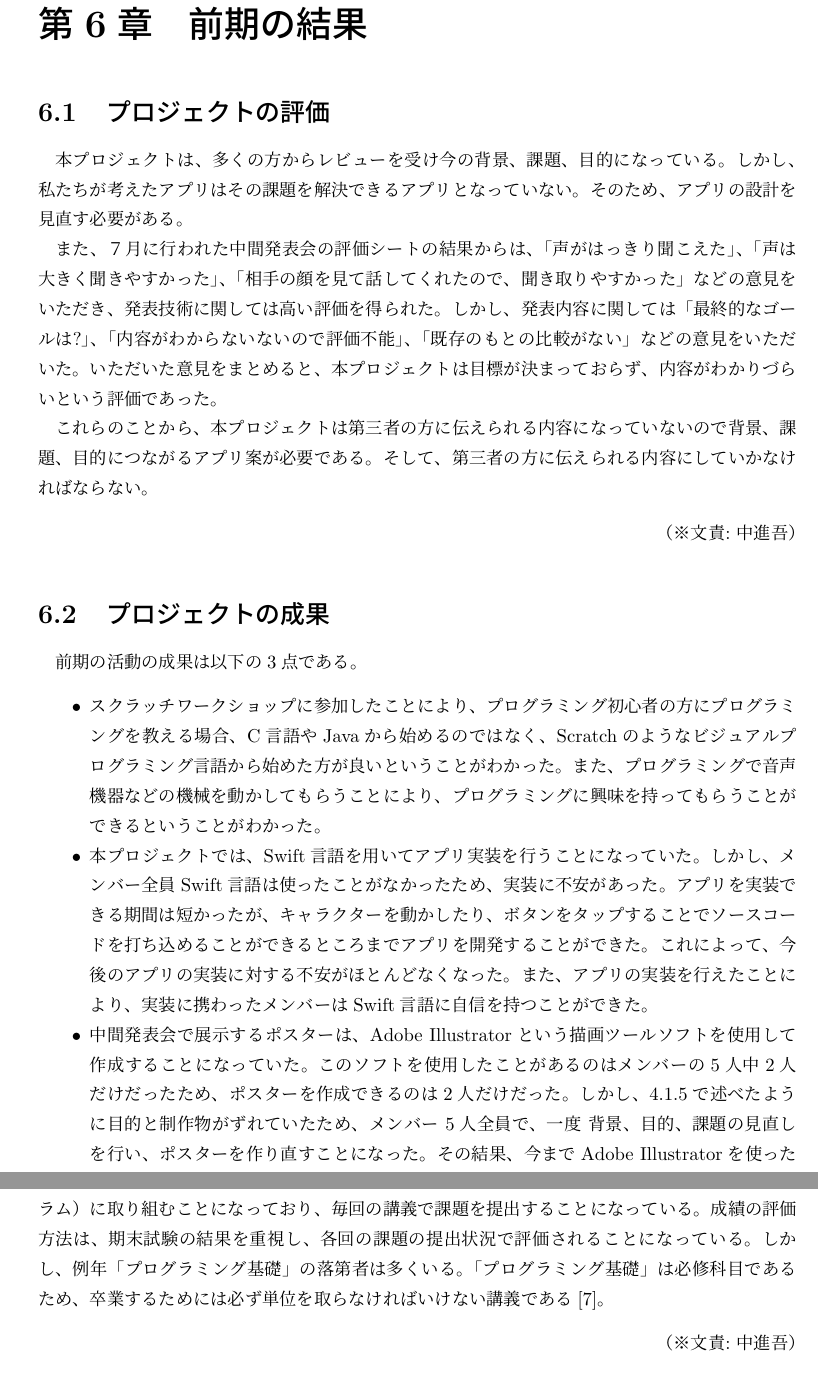
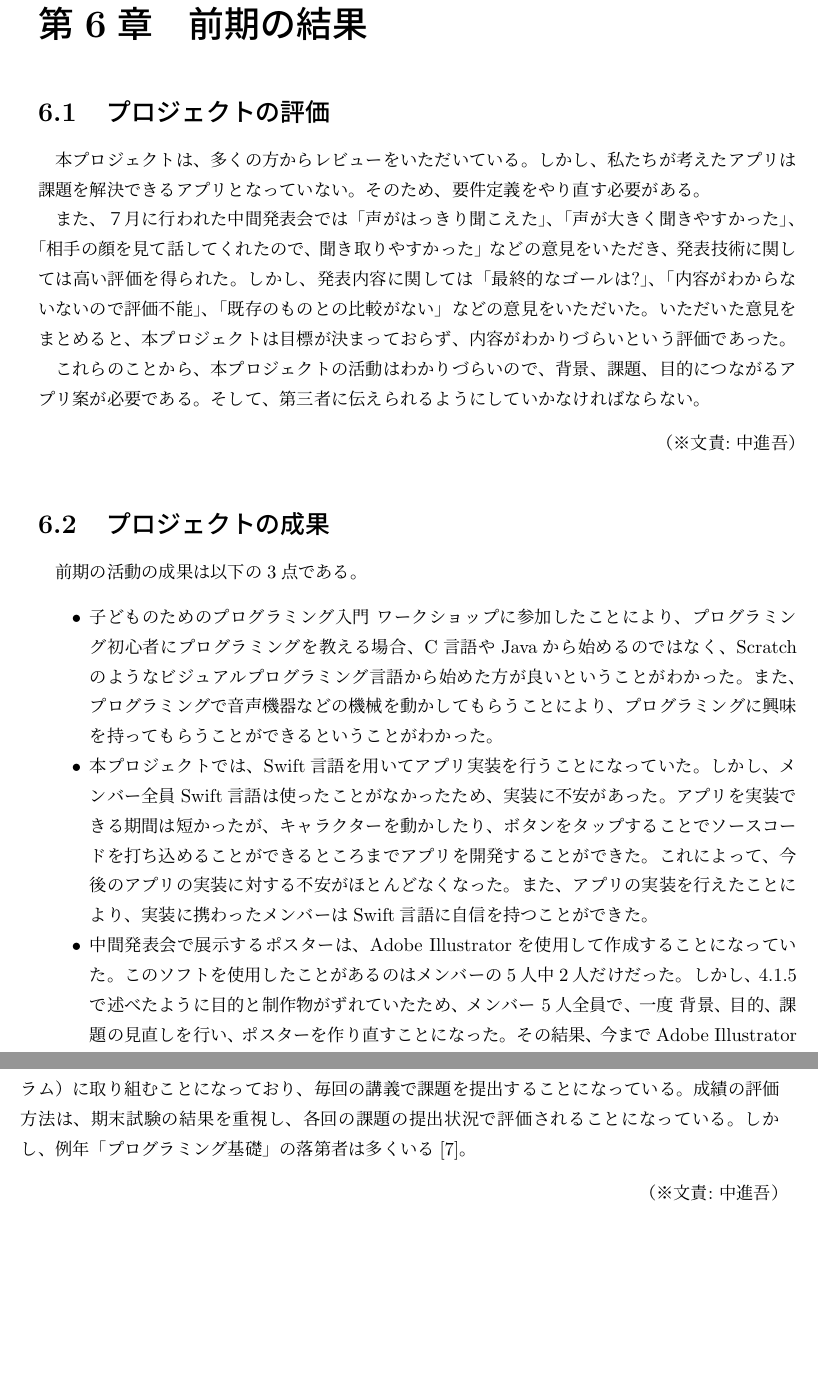
Before and after one commit to FUNPBL2015/edu_groupreport, a LaTeX thesis (group.tex): two parts of pages 25 and 27 of 54 before the commit and two parts of pages 25 and 26 of 53 after it, joined at a grey line, cut so that both start at the same text, the shorter picture padded with empty space. Compiled offline with pLaTeX and dvipdfmx.

Commit message:
前期の評価を修正

```diff
--- a/group.tex
+++ b/group.tex
@@ -498,21 +498,21 @@ left、right、0〜9、;  などである。タップされたソースボタン
 %5章
 \chapter{前期の結果}
 \section{プロジェクトの評価}
-本プロジェクトは、多くの方からレビューを受け今の背景、課題、目的になっている。しかし、私たちが考えたアプリはその課題を解決できるアプリとなっていない。そのため、アプリの設計を見直す必要がある。
+本プロジェクトは、多くの方からレビューをいただいている。しかし、私たちが考えたアプリは課題を解決できるアプリとなっていない。そのため、要件定義をやり直す必要がある。
 
-また、７月に行われた中間発表会の評価シートの結果からは、「声がはっきり聞こえた」、「声は大きく聞きやすかった」、「相手の顔を見て話してくれたので、聞き取りやすかった」などの意見をいただき、発表技術に関しては高い評価を得られた。しかし、発表内容に関しては「最終的なゴールは?」、「内容がわからないないので評価不能」、「既存のもとの比較がない」などの意見をいただいた。いただいた意見をまとめると、本プロジェクトは目標が決まっておらず、内容がわかりづらいという評価であった。
+また、７月に行われた中間発表会では「声がはっきり聞こえた」、「声が大きく聞きやすかった」、「相手の顔を見て話してくれたので、聞き取りやすかった」などの意見をいただき、発表技術に関しては高い評価を得られた。しかし、発表内容に関しては「最終的なゴールは?」、「内容がわからないないので評価不能」、「既存のものとの比較がない」などの意見をいただいた。いただいた意見をまとめると、本プロジェクトは目標が決まっておらず、内容がわかりづらいという評価であった。
 
-これらのことから、本プロジェクトは第三者の方に伝えられる内容になっていないので背景、課題、目的につながるアプリ案が必要である。そして、第三者の方に伝えられる内容にしていかなければならない。
+これらのことから、本プロジェクトの活動はわかりづらいので、背景、課題、目的につながるアプリ案が必要である。そして、第三者に伝えられるようにしていかなければならない。
 \bunseki{中進吾}
 
 \section{プロジェクトの成果}
 \par 前期の活動の成果は以下の3点である。
 \begin{itemize}
-\item スクラッチワークショップに参加したことにより、プログラミング初心者の方にプログラミングを教える場合、C言語やJavaから始めるのではなく、Scratchのようなビジュアルプログラミング言語から始めた方が良いということがわかった。また、プログラミングで音声機器などの機械を動かしてもらうことにより、プログラミングに興味を持ってもらうことができるということがわかった。
+\item 子どものためのプログラミング入門 ワークショップに参加したことにより、プログラミング初心者にプログラミングを教える場合、C言語やJavaから始めるのではなく、Scratchのようなビジュアルプログラミング言語から始めた方が良いということがわかった。また、プログラミングで音声機器などの機械を動かしてもらうことにより、プログラミングに興味を持ってもらうことができるということがわかった。
 \item
 本プロジェクトでは、Swift言語を用いてアプリ実装を行うことになっていた。しかし、メンバー全員Swift言語は使ったことがなかったため、実装に不安があった。アプリを実装できる期間は短かったが、キャラクターを動かしたり、ボタンをタップすることでソースコードを打ち込めることができるところまでアプリを開発することができた。これによって、今後のアプリの実装に対する不安がほとんどなくなった。また、アプリの実装を行えたことにより、実装に携わったメンバーはSwift言語に自信を持つことができた。
 
-\item 中間発表会で展示するポスターは、Adobe Illustratorという描画ツールソフトを使用して作成することになっていた。このソフトを使用したことがあるのはメンバーの5人中2人だけだったため、ポスターを作成できるのは2人だけだった。しかし、4.1.5で述べたように目的と制作物がずれていたため、メンバー 5人全員で、一度 背景、目的、課題の見直しを行い、ポスターを作り直すことになった。その結果、今までAdobe Illustratorを使ったことがない人も使えるようになり、メンバー全員がポスターを作成できるようになった。11月に開催されるアカデミックリンクや最終成果発表でもポスターを使用するので、メンバー全員がポスターを作成できるようになったことは、非常に大きな成果である。
+\item 中間発表会で展示するポスターは、Adobe Illustratorを使用して作成することになっていた。このソフトを使用したことがあるのはメンバーの5人中2人だけだった。しかし、4.1.5で述べたように目的と制作物がずれていたため、メンバー 5人全員で、一度 背景、目的、課題の見直しを行い、ポスターを作り直すことになった。その結果、今までAdobe Illustratorを使ったことがない人も使えるようになり、メンバー全員がポスターを作成できるようになった。11月に開催されるアカデミックリンクや最終成果発表会でもポスターを使用するので、メンバー全員がポスターを作成できるようになったことは、非常に大きな成果である。
 \end{itemize}
 
 \bunseki{中進吾}
@@ -524,7 +524,7 @@ left、right、0〜9、;  などである。タップされたソースボタン
 \chapter{後期の背景}
 
 \section{公立はこだて未来大学のC言語の講義について}
-\par 公立はこだて未来大学には、学部1年生が後期に必修科目として履修する「プログラミング基礎」という講義がある。この講義は、1年生が前期に履修した「情報表現入門」で学んだことをもとに、C言語について学び、プログラミング（概念、考え方）への理解を深めることを目的としている。講義内容はプログラミング基礎概念である、変数、配列、条件分岐、繰り返し、関数、文字列、構造体などについて学ぶ内容となっている。また、講義だけでなく、演習として課題（プログラム）に取り組むことになっており、毎回の講義で課題を提出することになっている。成績の評価方法は、期末試験の結果を重視し、各回の課題の提出状況で評価されることになっている。しかし、例年「プログラミング基礎」の落第者は多くいる。「プログラミング基礎」は必修科目であるため、卒業するためには必ず単位を取らなければいけない講義である[7]。
+\par 公立はこだて未来大学には、学部1年生が後期に必修科目として履修する「プログラミング基礎」という講義がある。この講義は、1年生が前期に履修した「情報表現入門」で学んだことをもとに、C言語について学び、プログラミング（概念、考え方）への理解を深めることを目的としている。講義内容はプログラミング基礎概念である、変数、配列、条件分岐、繰り返し、関数、文字列、構造体などについて学ぶ内容となっている。また、講義だけでなく、演習として課題（プログラム）に取り組むことになっており、毎回の講義で課題を提出することになっている。成績の評価方法は、期末試験の結果を重視し、各回の課題の提出状況で評価されることになっている。しかし、例年「プログラミング基礎」の落第者は多くいる[7]。
 \bunseki{中進吾}
 
 \section{現状と課題}
```
